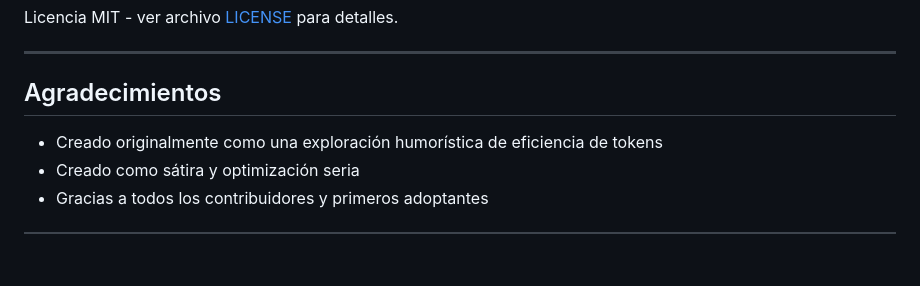
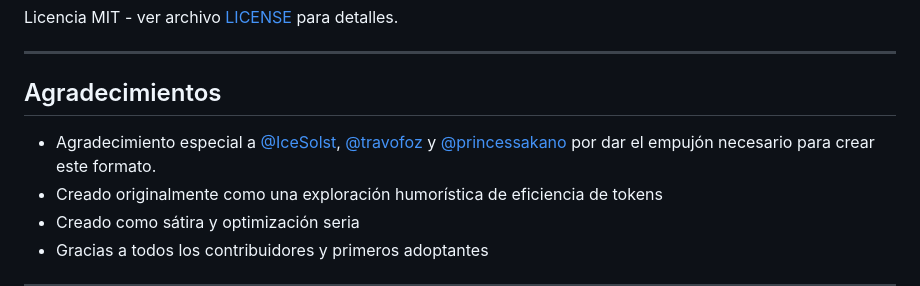
Before and after one commit to proteo5/sld, a Markdown page: README.es.md, the part around the change. GitHub-like rendering; blank space fills up the shorter version.

Commit message:
docs: add acknowledgments to @IceSolst @travofoz @princessakano (EN/ES)

```diff
--- a/README.es.md
+++ b/README.es.md
@@ -759,6 +759,7 @@ Licencia MIT - ver archivo [LICENSE](LICENSE) para detalles.
 
 ## Agradecimientos
 
+- Agradecimiento especial a [@IceSolst](https://x.com/IceSolst), [@travofoz](https://x.com/travofoz) y [@princessakano](https://x.com/princessakano) por dar el empujón necesario para crear este formato.
 - Creado originalmente como una exploración humorística de eficiencia de tokens
 - Creado como sátira y optimización seria
 - Gracias a todos los contribuidores y primeros adoptantes
```
Also changed, not shown: README.md (+1 -0 lines).
